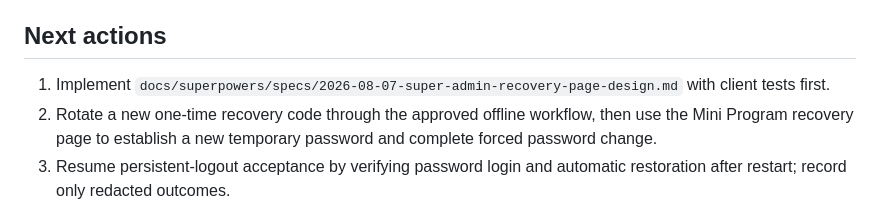
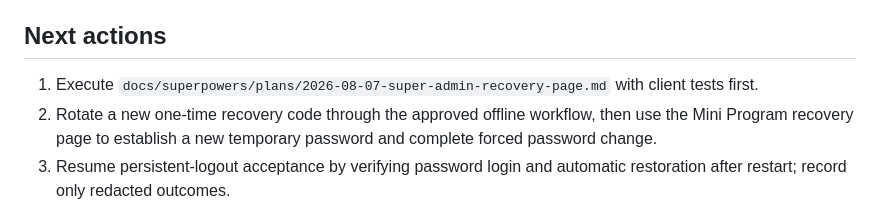
Before and after one commit to 134255/business-progress-scheduler, a Markdown page: docs/memory/STATUS.md, the part around the change. Drawn GitHub-style.

Commit message:
docs: plan super-admin recovery page

```diff
--- a/docs/memory/STATUS.md
+++ b/docs/memory/STATUS.md
@@ -142,7 +142,7 @@ Executed on 2026-08-06 for Task 6 formal-review fix round one based on `345a972`
 
 ## Next actions
 
-1. Implement `docs/superpowers/specs/2026-08-07-super-admin-recovery-page-design.md` with client tests first.
+1. Execute `docs/superpowers/plans/2026-08-07-super-admin-recovery-page.md` with client tests first.
 2. Rotate a new one-time recovery code through the approved offline workflow, then use the Mini Program recovery page to establish a new temporary password and complete forced password change.
 3. Resume persistent-logout acceptance by verifying password login and automatic restoration after restart; record only redacted outcomes.
 4. After account-administration acceptance passes, complete the branch integration decision.
```
Also changed, not shown: 1 other file.
